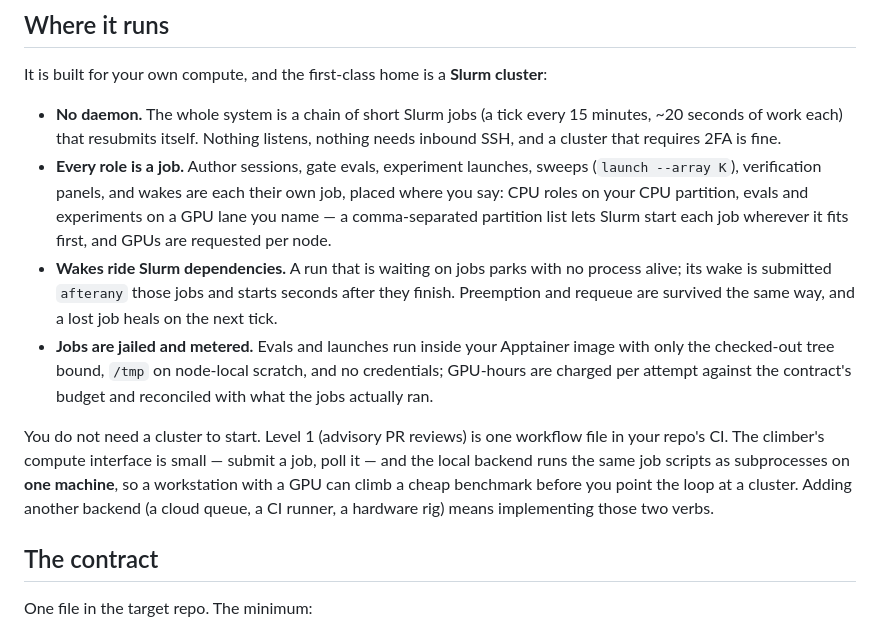
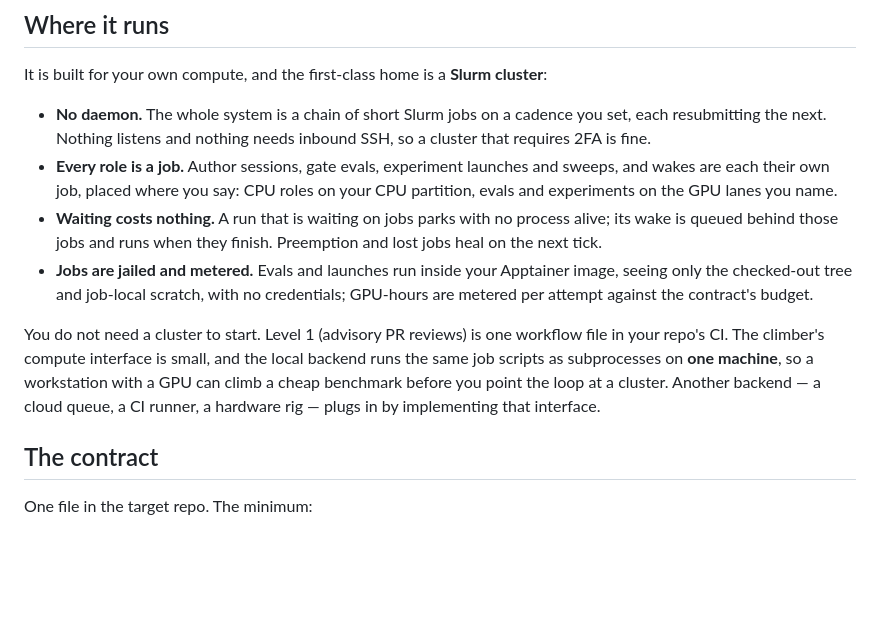
Before and after one commit to outerloop-science/outerloop, a Markdown page: README.md, the part around the change. GitHub-like rendering; blank space fills up the shorter version.

Commit message:
README: the section stays general — no numbers or internals that drift
Co-Authored-By: Claude Fable 5 <noreply@anthropic.com>

```diff
--- a/README.md
+++ b/README.md
@@ -48,31 +48,27 @@ Nothing reports back to us.
 It is built for your own compute, and the first-class home is a **Slurm
 cluster**:
 
-- **No daemon.** The whole system is a chain of short Slurm jobs (a tick
-  every 15 minutes, ~20 seconds of work each) that resubmits itself. Nothing
-  listens, nothing needs inbound SSH, and a cluster that requires 2FA is
-  fine.
-- **Every role is a job.** Author sessions, gate evals, experiment launches,
-  sweeps (`launch --array K`), verification panels, and wakes are each their
-  own job, placed where you say: CPU roles on your CPU partition, evals and
-  experiments on a GPU lane you name — a comma-separated partition list lets
-  Slurm start each job wherever it fits first, and GPUs are requested per node.
-- **Wakes ride Slurm dependencies.** A run that is waiting on jobs parks with
-  no process alive; its wake is submitted `afterany` those jobs and starts
-  seconds after they finish. Preemption and requeue are survived the same
-  way, and a lost job heals on the next tick.
+- **No daemon.** The whole system is a chain of short Slurm jobs on a cadence
+  you set, each resubmitting the next. Nothing listens and nothing needs
+  inbound SSH, so a cluster that requires 2FA is fine.
+- **Every role is a job.** Author sessions, gate evals, experiment launches
+  and sweeps, and wakes are each their own job, placed where you say: CPU
+  roles on your CPU partition, evals and experiments on the GPU lanes you
+  name.
+- **Waiting costs nothing.** A run that is waiting on jobs parks with no
+  process alive; its wake is queued behind those jobs and runs when they
+  finish. Preemption and lost jobs heal on the next tick.
 - **Jobs are jailed and metered.** Evals and launches run inside your
-  Apptainer image with only the checked-out tree bound, `/tmp` on node-local
-  scratch, and no credentials; GPU-hours are charged per attempt against the
-  contract's budget and reconciled with what the jobs actually ran.
+  Apptainer image, seeing only the checked-out tree and job-local scratch,
+  with no credentials; GPU-hours are metered per attempt against the
+  contract's budget.
 
 You do not need a cluster to start. Level 1 (advisory PR reviews) is one
-workflow file in your repo's CI. The climber's compute interface is small —
-submit a job, poll it — and the local backend runs the same job scripts as
-subprocesses on **one machine**, so a workstation with a GPU can climb a
-cheap benchmark before you point the loop at a cluster. Adding another
-backend (a cloud queue, a CI runner, a hardware rig) means implementing those
-two verbs.
+workflow file in your repo's CI. The climber's compute interface is small,
+and the local backend runs the same job scripts as subprocesses on **one
+machine**, so a workstation with a GPU can climb a cheap benchmark before you
+point the loop at a cluster. Another backend — a cloud queue, a CI runner, a
+hardware rig — plugs in by implementing that interface.
 
 ## The contract
 
```
